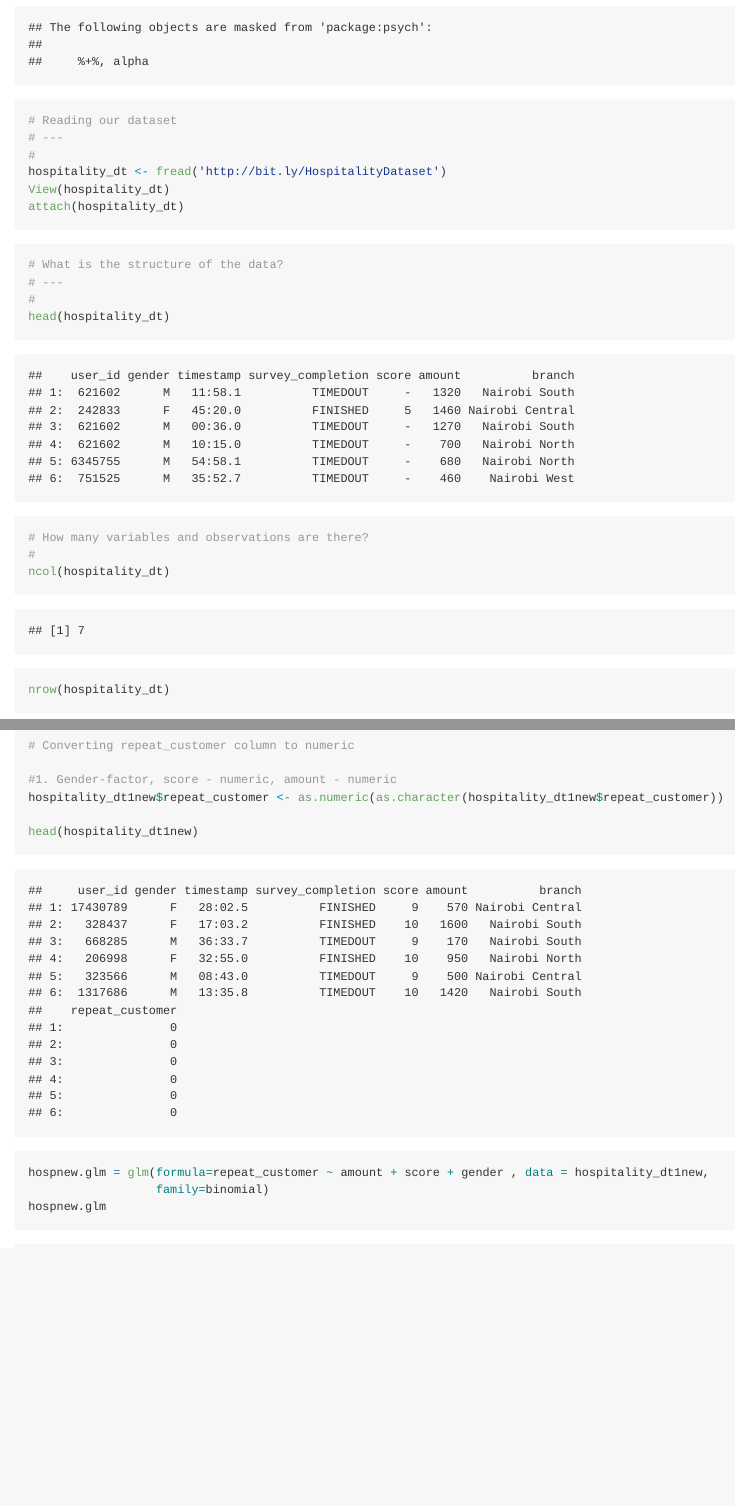
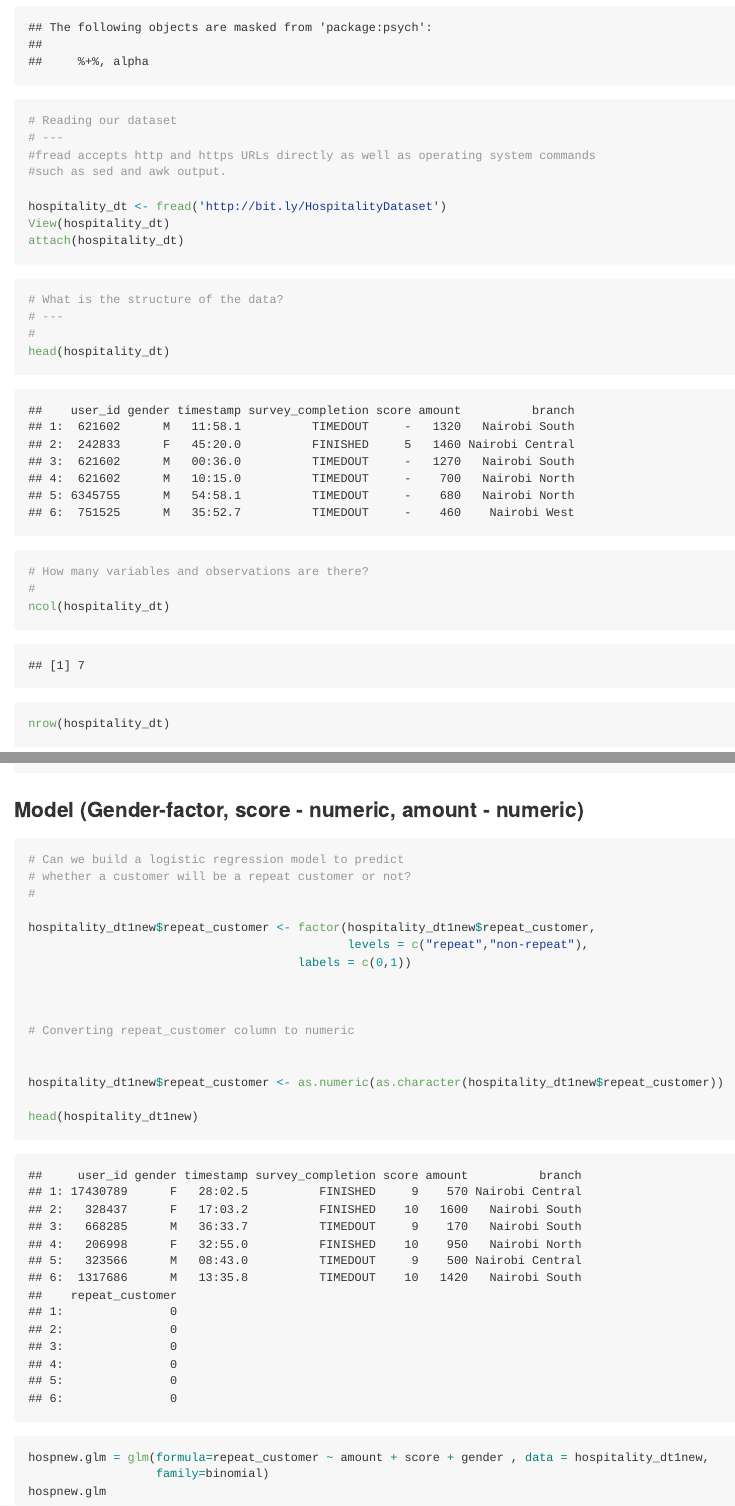
Before and after one commit to reinpmomz/-Customer_Experience_in_R, an R Markdown document (Customer_Experience_in_R.Rmd): the page in a window 1100 px wide, from 440 px down, and a second part further down, joined at a grey line. The pictures show the output file Customer_Experience_in_R.md that the author committed with the source, drawn offline in the style of GitHub.

Commit message:
First commit

````diff
--- a/Customer_Experience_in_R.Rmd
+++ b/Customer_Experience_in_R.Rmd
@@ -24,7 +24,9 @@ library(ggplot2)
 
 # Reading our dataset
 # ---
-#
+#fread accepts http and https URLs directly as well as operating system commands
+#such as sed and awk output.
+
 hospitality_dt <- fread('http://bit.ly/HospitalityDataset')
 View(hospitality_dt)
 attach(hospitality_dt)
@@ -389,6 +391,9 @@ table(hospitality_dt1new$repeat_customer)
 
 ```
 
+
+### Model (Gender-factor, score - numeric, amount - numeric)
+
 ```{R}
 # Can we build a logistic regression model to predict
 # whether a customer will be a repeat customer or not?
@@ -402,7 +407,7 @@ hospitality_dt1new$repeat_customer <- factor(hospitality_dt1new$repeat_customer,
 
 # Converting repeat_customer column to numeric
 
-#1. Gender-factor, score - numeric, amount - numeric
+
 hospitality_dt1new$repeat_customer <- as.numeric(as.character(hospitality_dt1new$repeat_customer))
 
 head(hospitality_dt1new)
````
Also changed, not shown: Customer_Experience_in_R.md, Customer_Experience_in_R.Rmd (3 more changed lines), 1 other file.
